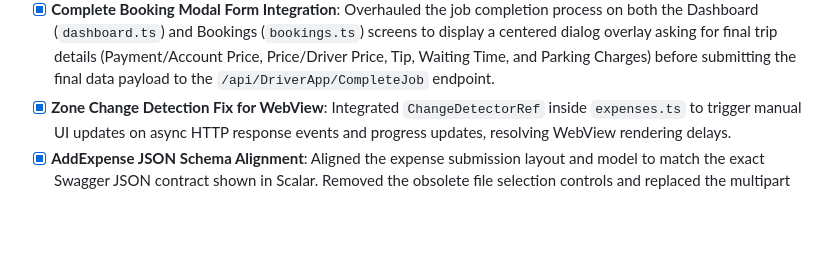
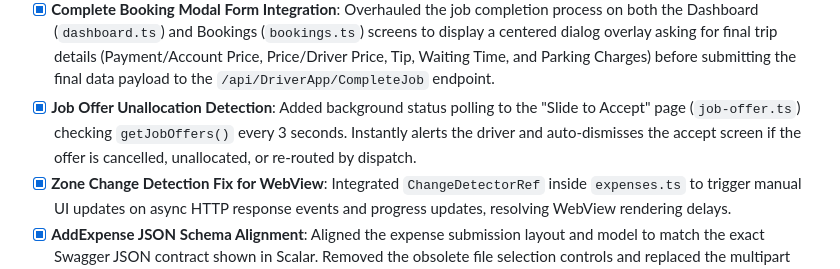
Before and after one commit to arvindverma63/red-taxis-webview, a Markdown page: PRD.md, the part around the change. Drawn GitHub-style; blank space fills up the shorter version.

Commit message:
docs: add Job Offer Unallocation Detection milestone to PRD.md

```diff
--- a/PRD.md
+++ b/PRD.md
@@ -105,6 +105,7 @@ The Angular router guards and services parse the `token` parameter directly from
 - [x] **Create Booking (Rank Pickup) Portal**: Developed a high-end Rank Booking page (`create-booking.ts`) in the Angular frontend, featuring a type-ahead search with a 500ms debounce, UUID session token generation, address resolution, dynamic quote calculations (mileage, duration, fare), and custom fare override controls. Configured the routing path (`/create-booking`) and integrated it into the Flutter side drawer sidebar menu list at index 5.
 - [x] **Set Active Booking (Start Trip) Feature**: Integrated a new "Start Trip" (Set Active Job) pill action inside the Bookings details sheet component (`bookings.ts`), allowing drivers to activate upcoming booked trips. Connects to the backend `/api/DriverApp/SetActiveJob?bookingId=` endpoint and refreshes page lists dynamically.
 - [x] **Complete Booking Modal Form Integration**: Overhauled the job completion process on both the Dashboard (`dashboard.ts`) and Bookings (`bookings.ts`) screens to display a centered dialog overlay asking for final trip details (Payment/Account Price, Price/Driver Price, Tip, Waiting Time, and Parking Charges) before submitting the final data payload to the `/api/DriverApp/CompleteJob` endpoint.
+- [x] **Job Offer Unallocation Detection**: Added background status polling to the "Slide to Accept" page (`job-offer.ts`) checking `getJobOffers()` every 3 seconds. Instantly alerts the driver and auto-dismisses the accept screen if the offer is cancelled, unallocated, or re-routed by dispatch.
 - [x] **Zone Change Detection Fix for WebView**: Integrated `ChangeDetectorRef` inside `expenses.ts` to trigger manual UI updates on async HTTP response events and progress updates, resolving WebView rendering delays.
 - [x] **AddExpense JSON Schema Alignment**: Aligned the expense submission layout and model to match the exact Swagger JSON contract shown in Scalar. Removed the obsolete file selection controls and replaced the multipart upload logic with a clean `application/json` post payload containing `userId`, `date`, `category`, `description` and `amount`.
 - [x] **Notification Page Routing System (nav_id)**: Implemented complete notification routing logic in Flutter (`NotificationNavigationHandler` and `NavigationNotifier`), dynamically parsing notification payloads (`nav_id`, `page`, `route`, `target`, `screen`, `url`, `type`) from foreground heads-up banner clicks (`onDidReceiveNotificationResponse`), background notification tray clicks (`onMessageOpenedApp`), and terminated cold-start launches (`getInitialMessage` & `getNotificationAppLaunchDetails`). Seamlessly switches to existing WebViews (Bookings `/#/bookings`, Profile & Compliance `/#/profile`, Weekly Availability `/#/availability`, Expenses `/#/expenses`, Document Upload `/#/upload`, Dashboard, and Job Offer overlays `/#/job-offer`) with automatic token injection and back navigation handling.
```
